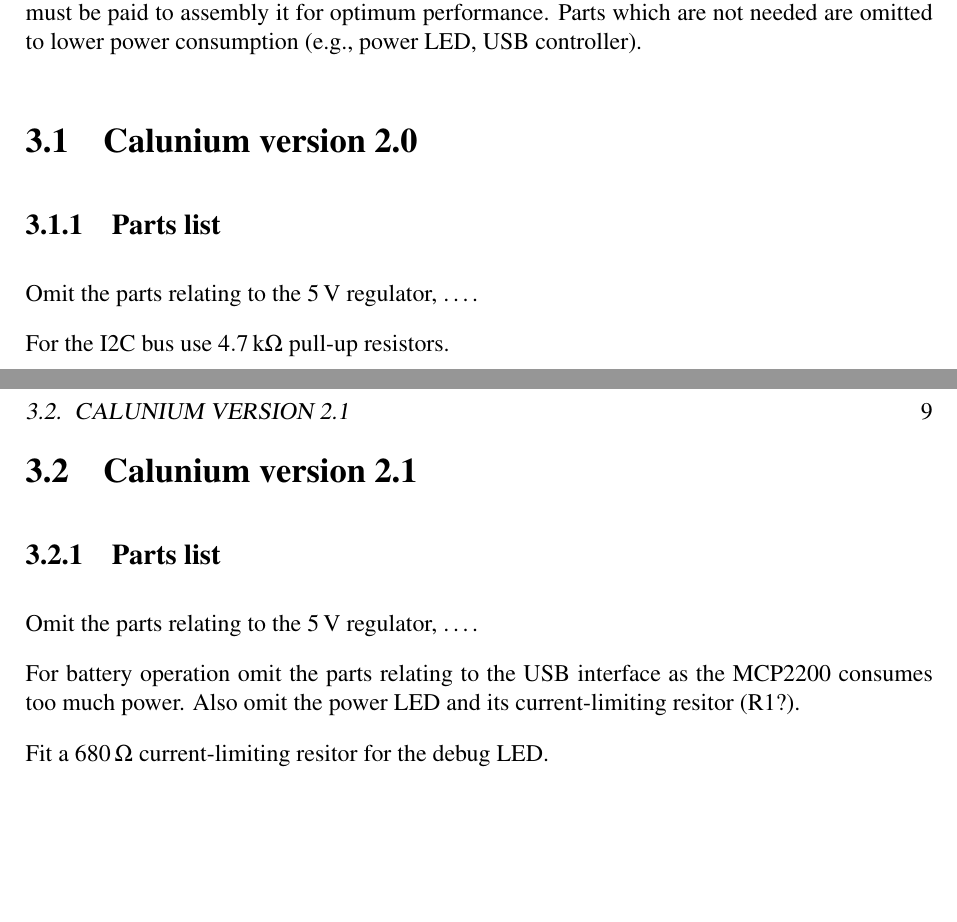
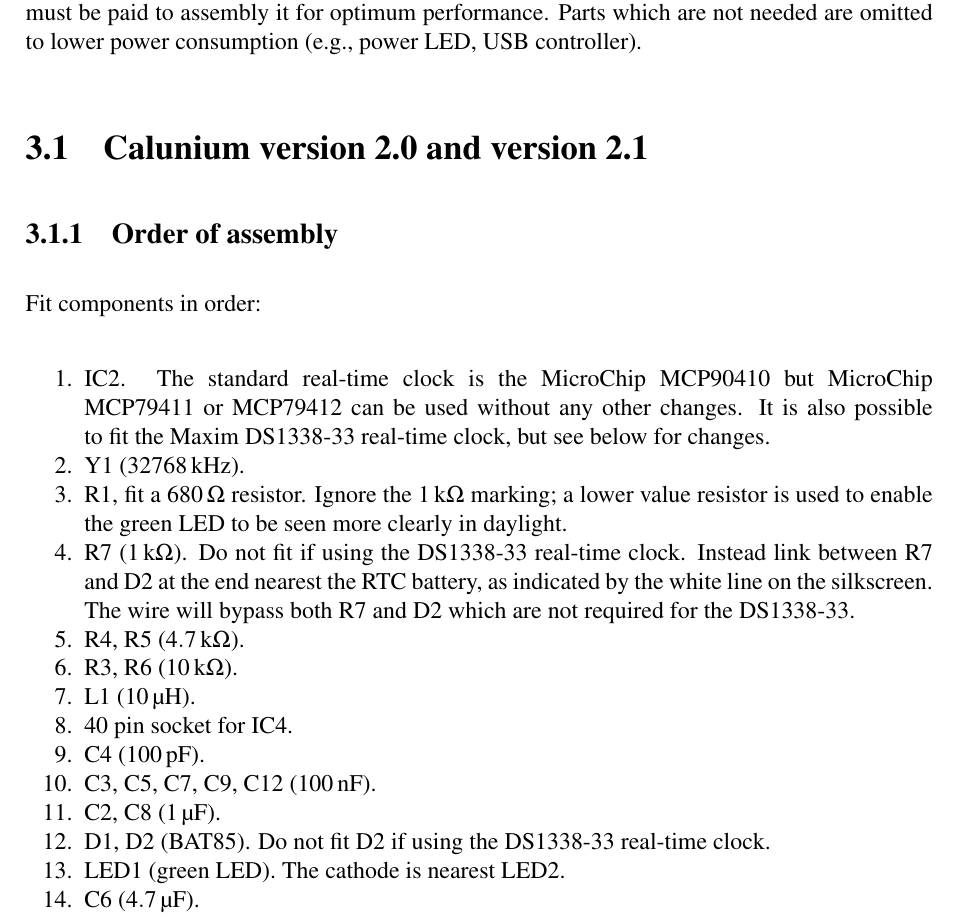
Before and after one commit to stevemarple/AuroraWatchNet, a LaTeX book (doc/manual/manual.tex, which reads doc/manual/calunium-assembly.tex): two parts of pages 15 and 17 of 25 before the commit and part of page 15 of 25 after it, the two joined at a grey line, cut so that both start at the same text, the shorter picture padded with empty space. Compiled offline with pdfLaTeX.

Commit message:
Adding Calunium v2.0 and v2.1 assembly instructions.

```diff
--- a/doc/manual/calunium-assembly.tex
+++ b/doc/manual/calunium-assembly.tex
@@ -6,12 +6,34 @@
 assembly it for optimum performance. Parts which are not needed are
 omitted to lower power consumption (\eg, power LED, USB controller).
 
-\section{Calunium version 2.0}
+\section{Calunium version 2.0 and version 2.1}
 
 
-\subsection{Parts list}
+\subsection{Order of assembly}
 
-Omit the parts relating to the \volt{5} regulator, \ldots.
-
-For the I2C bus use \kohm{4.7} pull-up resistors.
-
+Fit components in order:
+\begin{buildorder}
+\item IC2. The standard real-time clock is the MicroChip MCP90410 but
+  MicroChip MCP79411 or MCP79412 can be used without any other
+  changes.
+  It is also possible to fit the Maxim DS1338-33 real-time clock,
+  but see below for changes.
+\item Y1 (\kHz{32768}).
+\item R1, fit a \ohm{680} resistor. Ignore the \kohm{1} marking; a
+  lower value resistor is used to enable the green LED to be seen
+  more clearly in daylight.
+\item R7 (\kohm{1}). Do not fit if using the DS1338-33 real-time
+  clock. Instead link between R7 and D2 at the end nearest the RTC
+  battery, as indicated by the white line on the silkscreen. The wire
+  will bypass both R7 and D2 which are not required for the DS1338-33.
+\item R4, R5 (\kohm{4.7}).
+\item R3, R6 (\kohm{10}).
+\item L1 (\uH{10}).
+\item 40~pin socket for IC4.
+\item C4 (\pF{100}).
+\item C3, C5, C7, C9, C12 (\nF{100}).
+\item C2, C8 (\uF{1}).
+\item D1, D2 (BAT85). Do not fit D2 if using the DS1338-33 real-time clock.
+\item LED1 (green LED). The cathode is nearest LED2.
+\item C6 (\uF{4.7}).
+\item ICSP header ($2 \times 3$ jumper block). See
@@ -24,25 +64,6 @@
     \caption{Calunium v.~2.0 circuit diagram.}
     \label{fig:calunium-v2.0-cct-diag}
   \end{figure}
-\end{landscape}
-
-
-
-\section{Calunium version 2.1}
-
-\subsection{Parts list}
-
-Omit the parts relating to the \volt{5} regulator, \ldots.
-
-
-For battery operation omit the parts relating to the USB interface as
-the MCP2200 consumes too much power. Also omit the power LED and its
-current-limiting resitor (R1?).
-
-
-Fit a \ohm{680} current-limiting resitor for the debug LED.
-
-\begin{landscape}
   \begin{figure}[p]
     \centering
     \includegraphics[keepaspectratio,width=28cm,height=16cm]{%
--- a/doc/manual/manual.tex
+++ b/doc/manual/manual.tex
@@ -177,12 +177,11 @@
 \newcommand{\kohm}[1]{\SI{#1}{\kilo\ohm}}
 
 
-%%\newcommand{\pF}[1]{\units{#1}{pF}}
 \newcommand{\pF}[1]{\SI{#1}{\pico\farad}}
 \newcommand{\nF}[1]{\SI{#1}{\nano\farad}}
 \newcommand{\uF}[1]{\SI{#1}{\micro\farad}}
-%\newcommand{\nF}[1]{\units{#1}{nF}}
-%\newcommand{\uF}[1]{\units{#1}{\ensuremath{\mu}F}}
+
+\newcommand{\uH}[1]{\SI{#1}{\micro\henry}}
 
 %% Some simple abbreviations
 \newcommand{\ie}{i.e.}
```
Also changed, not shown: doc/manual/abbreviations.tex (+1 -0 lines), doc/manual/sensor-pcb.tex (+1 -1 lines), doc/manual/calunium-assembly.tex (18 more changed lines).
